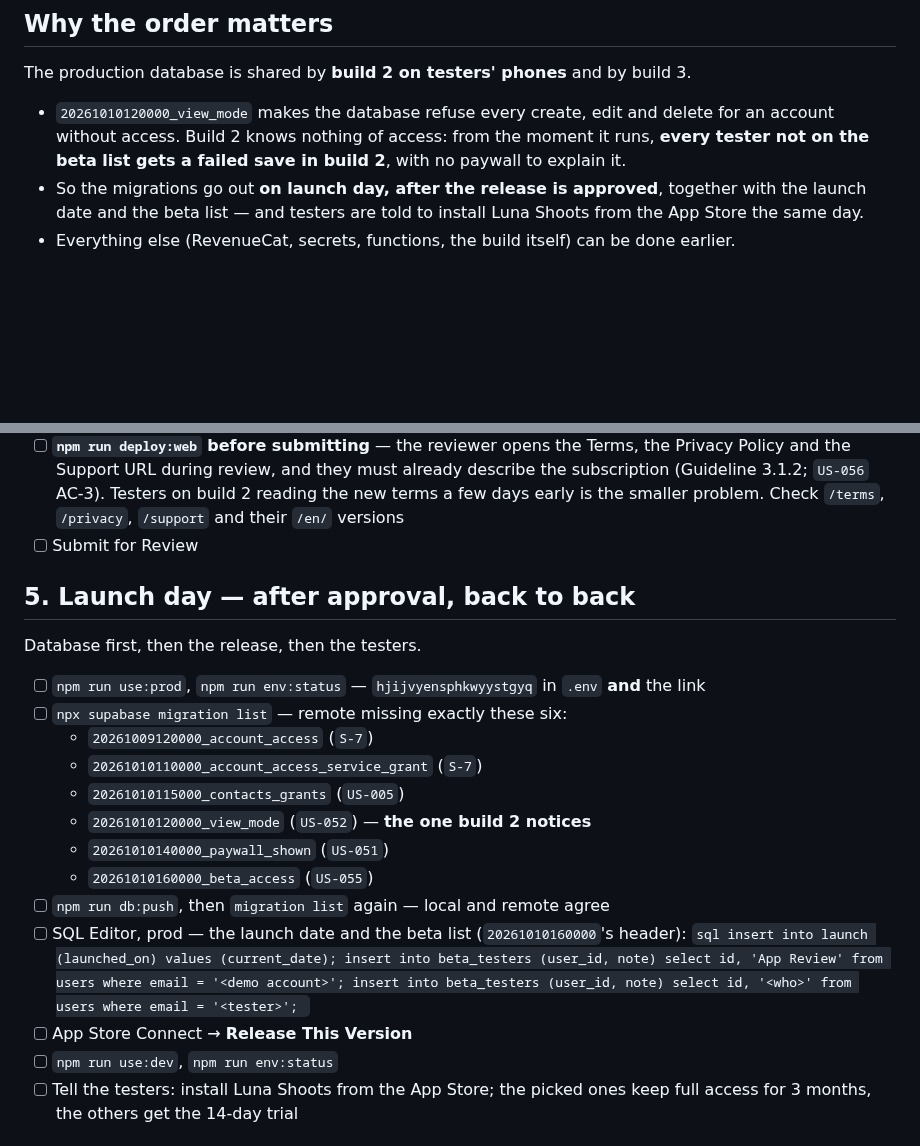
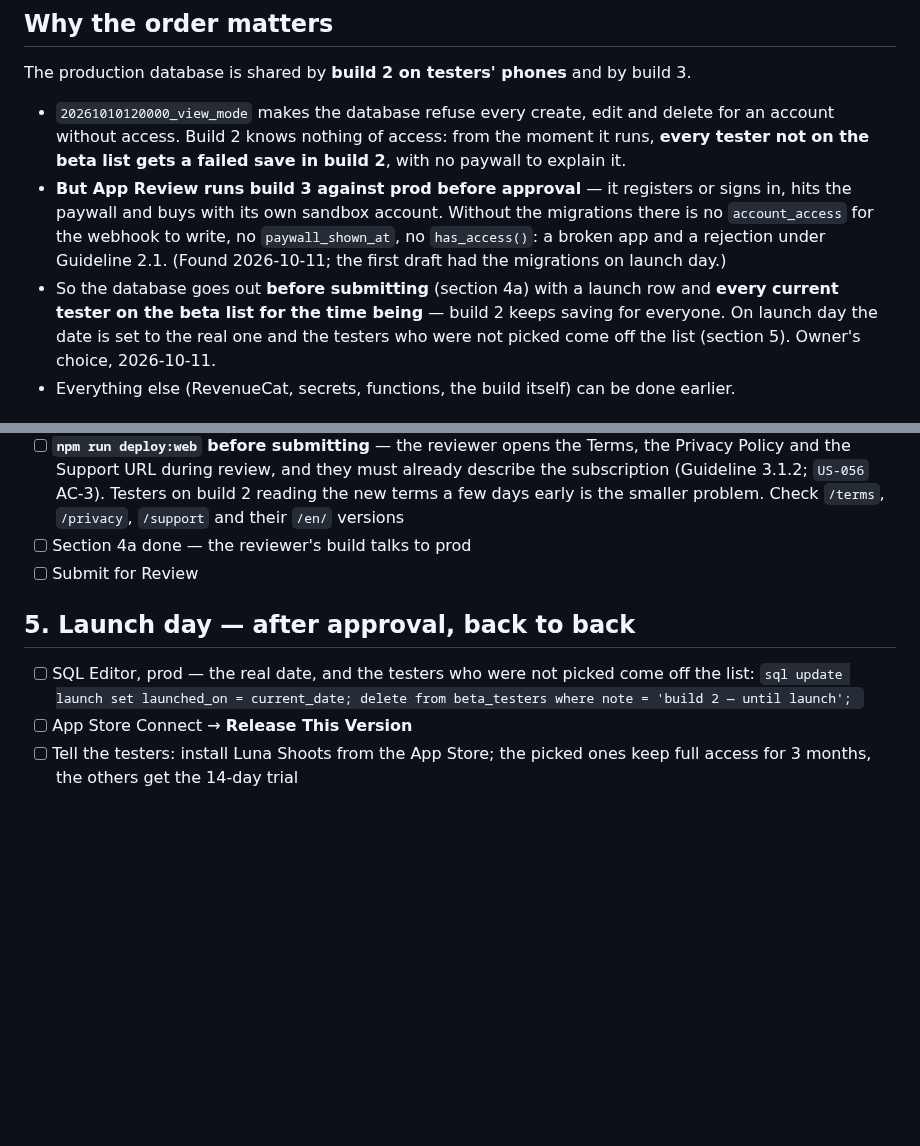
Before and after one commit to kozrkozr/luna-crm, a Markdown page: docs/releases/1.0.0-build-3-app-store.md, 2 parts joined by grey strips. Rendered like a GitHub page; blank space fills up the shorter version.

````diff
--- a/docs/releases/1.0.0-build-3-app-store.md
+++ b/docs/releases/1.0.0-build-3-app-store.md
@@ -15,9 +15,15 @@ The production database is shared by **build 2 on testers' phones** and by build
 - `20261010120000_view_mode` makes the database refuse every create, edit and delete for an
   account without access. Build 2 knows nothing of access: from the moment it runs, **every tester
   not on the beta list gets a failed save in build 2**, with no paywall to explain it.
-- So the migrations go out **on launch day, after the release is approved**, together with the
-  launch date and the beta list — and testers are told to install Luna Shoots from the App Store
-  the same day.
+- **But App Review runs build 3 against prod before approval** — it registers or signs in,
+  hits the paywall and buys with its own sandbox account. Without the migrations there is no
+  `account_access` for the webhook to write, no `paywall_shown_at`, no `has_access()`: a broken
+  app and a rejection under Guideline 2.1. (Found 2026-10-11; the first draft had the migrations
+  on launch day.)
+- So the database goes out **before submitting** (section 4a) with a launch row and **every
+  current tester on the beta list for the time being** — build 2 keeps saving for everyone.
+  On launch day the date is set to the real one and the testers who were not picked come off
+  the list (section 5). Owner's choice, 2026-10-11.
 - Everything else (RevenueCat, secrets, functions, the build itself) can be done earlier.
 
 ## 0. Before anything — the Apple sandbox run (`docs/spikes/S-7-revenuecat.md`, "Still owed")
@@ -104,29 +146,17 @@ In your own terminal, not with `!` — the values must not reach the chat:
       and the Support URL during review, and they must already describe the subscription
       (Guideline 3.1.2; `US-056` AC-3). Testers on build 2 reading the new terms a few days early
       is the smaller problem. Check `/terms`, `/privacy`, `/support` and their `/en/` versions
+- [ ] Section 4a done — the reviewer's build talks to prod
 - [ ] Submit for Review
 
 ## 5. Launch day — after approval, back to back
 
-Database first, then the release, then the testers.
-
-- [ ] `npm run use:prod`, `npm run env:status` — `hjijvyensphkwyystgyq` in `.env` **and** the link
-- [ ] `npx supabase migration list` — remote missing exactly these six:
-  - `20261009120000_account_access` (`S-7`)
-  - `20261010110000_account_access_service_grant` (`S-7`)
-  - `20261010115000_contacts_grants` (`US-005`)
-  - `20261010120000_view_mode` (`US-052`) — **the one build 2 notices**
-  - `20261010140000_paywall_shown` (`US-051`)
-  - `20261010160000_beta_access` (`US-055`)
-- [ ] `npm run db:push`, then `migration list` again — local and remote agree
-- [ ] SQL Editor, prod — the launch date and the beta list (`20261010160000`'s header):
+- [ ] SQL Editor, prod — the real date, and the testers who were not picked come off the list:
       ```sql
-      insert into launch (launched_on) values (current_date);
-      insert into beta_testers (user_id, note) select id, 'App Review' from users where email = '<demo account>';
-      insert into beta_testers (user_id, note) select id, '<who>' from users where email = '<tester>';
+      update launch set launched_on = current_date;
+      delete from beta_testers where note = 'build 2 — until launch';
       ```
 - [ ] App Store Connect → **Release This Version**
-- [ ] `npm run use:dev`, `npm run env:status`
 - [ ] Tell the testers: install Luna Shoots from the App Store; the picked ones keep full access
       for 3 months, the others get the 14-day trial
 
````
Also changed, not shown: other parts of docs/releases/1.0.0-build-3-app-store.md (+53 -17 lines).
